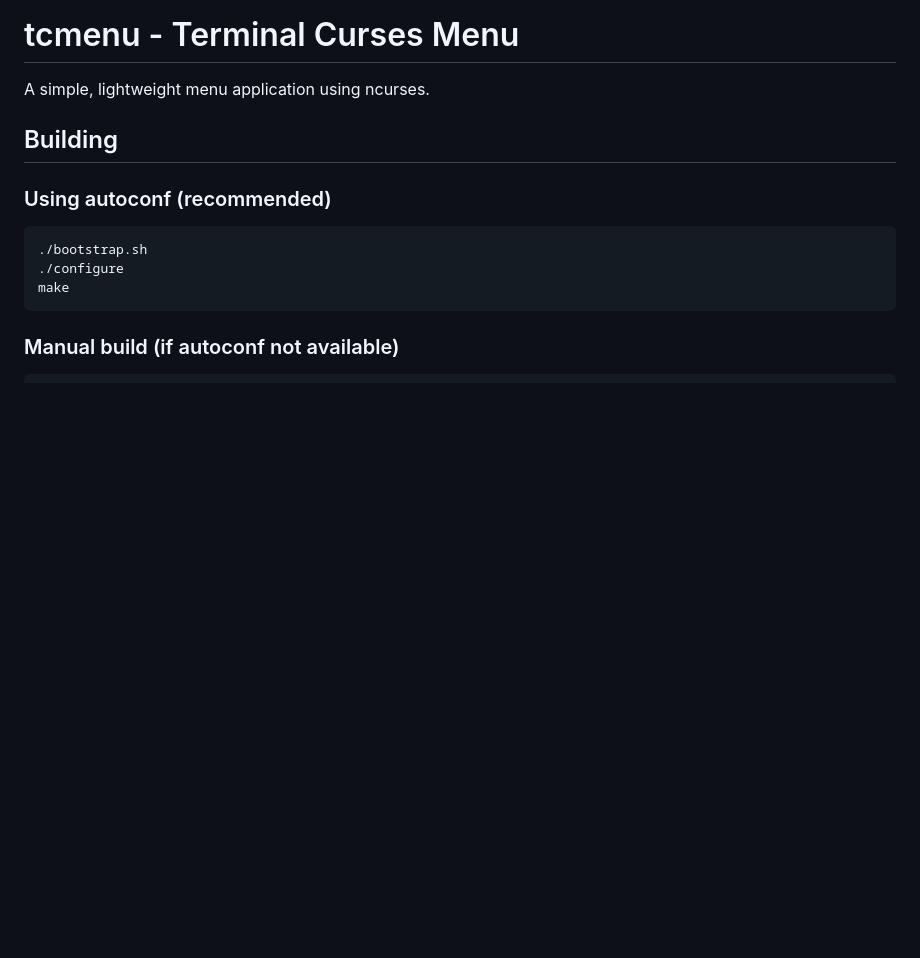
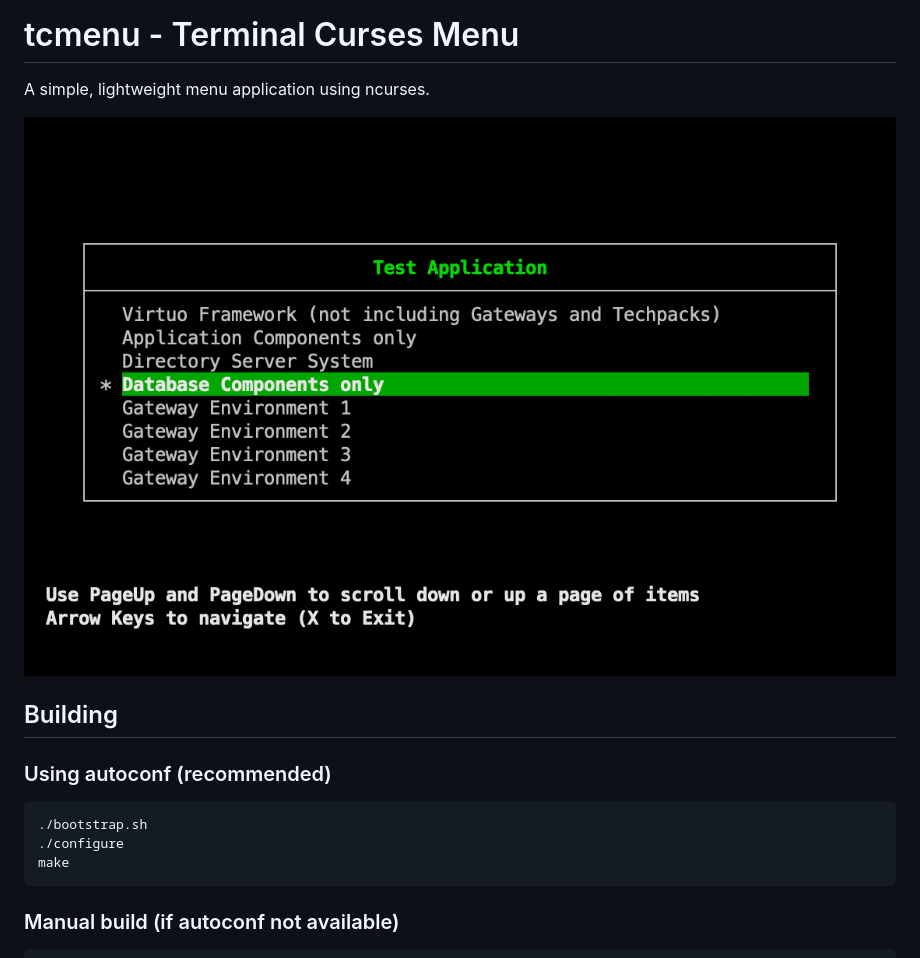
Before and after one commit to tsupplis/tcmenu, a Markdown page: README.md, the part around the change. Drawn GitHub-style; pictures changed too: images/tcmenu.png (added); blank space fills up the shorter version.

Commit message:
refine README.md

```diff
--- a/README.md
+++ b/README.md
@@ -1,6 +1,8 @@
 # tcmenu - Terminal Curses Menu
 
 A simple, lightweight menu application using ncurses.
+
+![tcmenu screenshot](images/tcmenu.png)
 
 ## Building
 
```
Also changed, not shown: 1 other file.
